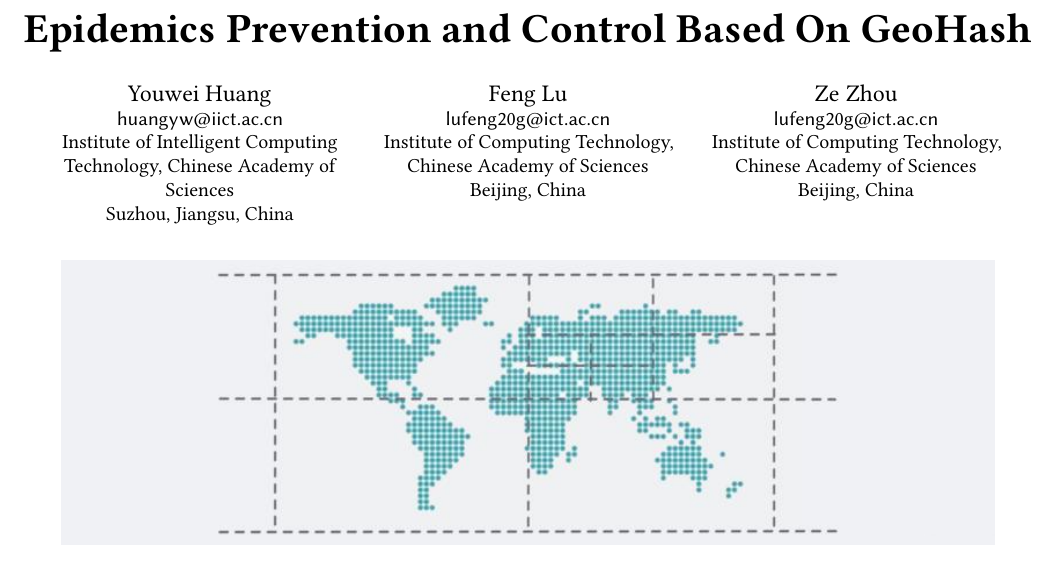
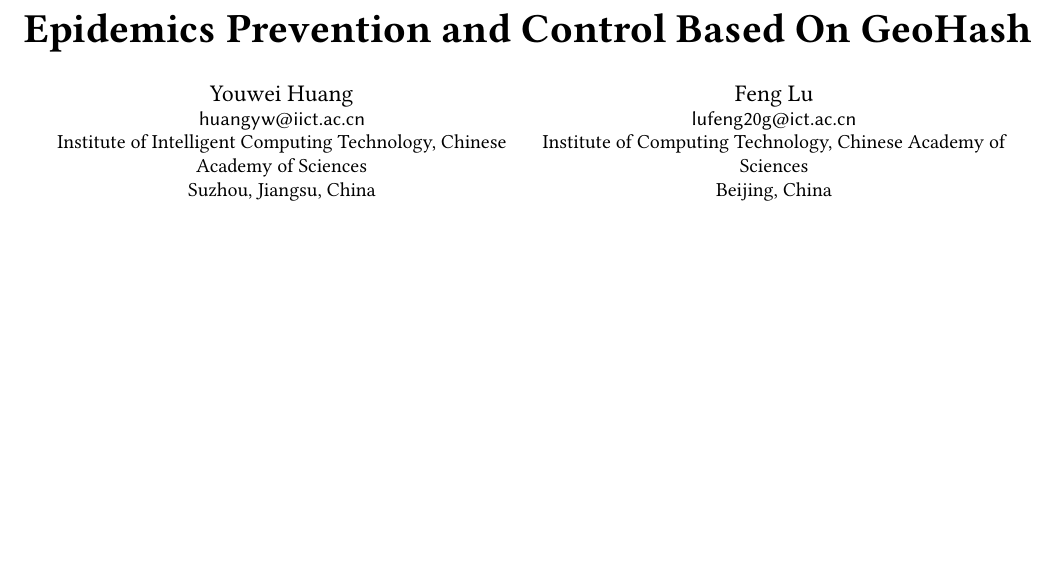
Before and after one commit to devilyouwei/epidemic-geohash, a LaTeX paper (geohash.tex): part of page 1 of 8, cut so that both start at the same text, the shorter picture padded with empty space. Compiled offline with pdfLaTeX.

Commit message:
remove author3

```diff
--- a/geohash.tex
+++ b/geohash.tex
@@ -42,14 +42,6 @@
 	\institution{Institute of Computing Technology, Chinese Academy of Sciences}
 	\city{Beijing}
 	\country{China}}
-
-\author{Ze Zhou}
-\email{lufeng20g@ict.ac.cn}
-\affiliation{%
-	\institution{Institute of Computing Technology, Chinese Academy of Sciences}
-	\city{Beijing}
-	\country{China}}
-%%
 
 %% Abstract
 \begin{abstract}
```
Also changed, not shown: geohash.tex (9 more changed lines).
